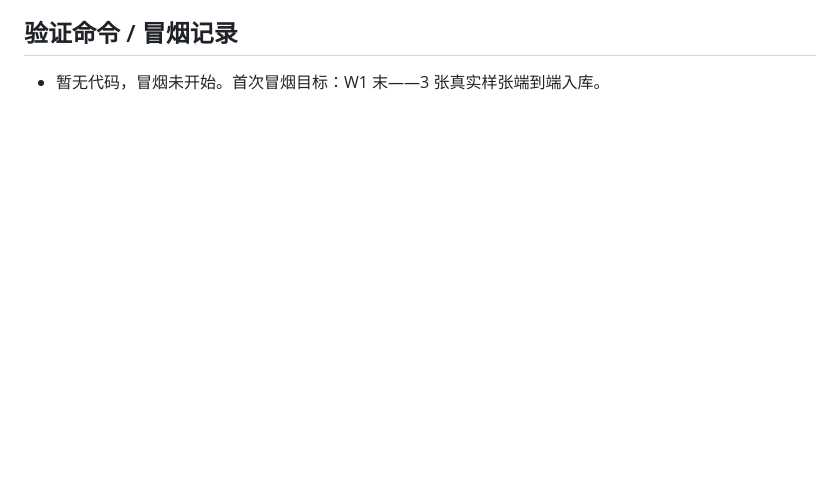
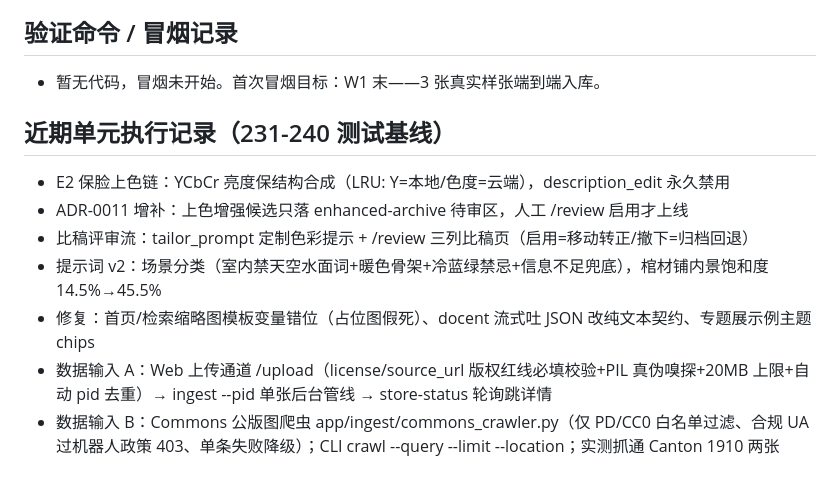
Before and after one commit to zgozh/lingnan-curator, a Markdown page: docs/PROGRESS.md, the part around the change. GitHub-like rendering; blank space fills up the shorter version.

Commit message:
docs: PROGRESS 补记评审流/上传通道/爬虫等近期单元

```diff
--- a/docs/PROGRESS.md
+++ b/docs/PROGRESS.md
@@ -145,3 +145,12 @@
 
 ## 验证命令 / 冒烟记录
 - 暂无代码，冒烟未开始。首次冒烟目标：W1 末——3 张真实样张端到端入库。
+
+## 近期单元执行记录（231-240 测试基线）
+- E2 保脸上色链：YCbCr 亮度保结构合成（LRU: Y=本地/色度=云端），description_edit 永久禁用
+- ADR-0011 增补：上色增强候选只落 enhanced-archive 待审区，人工 /review 启用才上线
+- 比稿评审流：tailor_prompt 定制色彩提示 + /review 三列比稿页（启用=移动转正/撤下=归档回退）
+- 提示词 v2：场景分类（室内禁天空水面词+暖色骨架+冷蓝绿禁忌+信息不足兜底），棺材铺内景饱和度 14.5%→45.5%
+- 修复：首页/检索缩略图模板变量错位（占位图假死）、docent 流式吐 JSON 改纯文本契约、专题展示例主题 chips
+- 数据输入 A：Web 上传通道 /upload（license/source_url 版权红线必填校验+PIL 真伪嗅探+20MB 上限+自动 pid 去重）→ ingest --pid 单张后台管线 → store-status 轮询跳详情
+- 数据输入 B：Commons 公版图爬虫 app/ingest/commons_crawler.py（仅 PD/CC0 白名单过滤、合规 UA 过机器人政策 403、单条失败降级）；CLI crawl --query --limit --location；实测抓通 Canton 1910 两张
```
